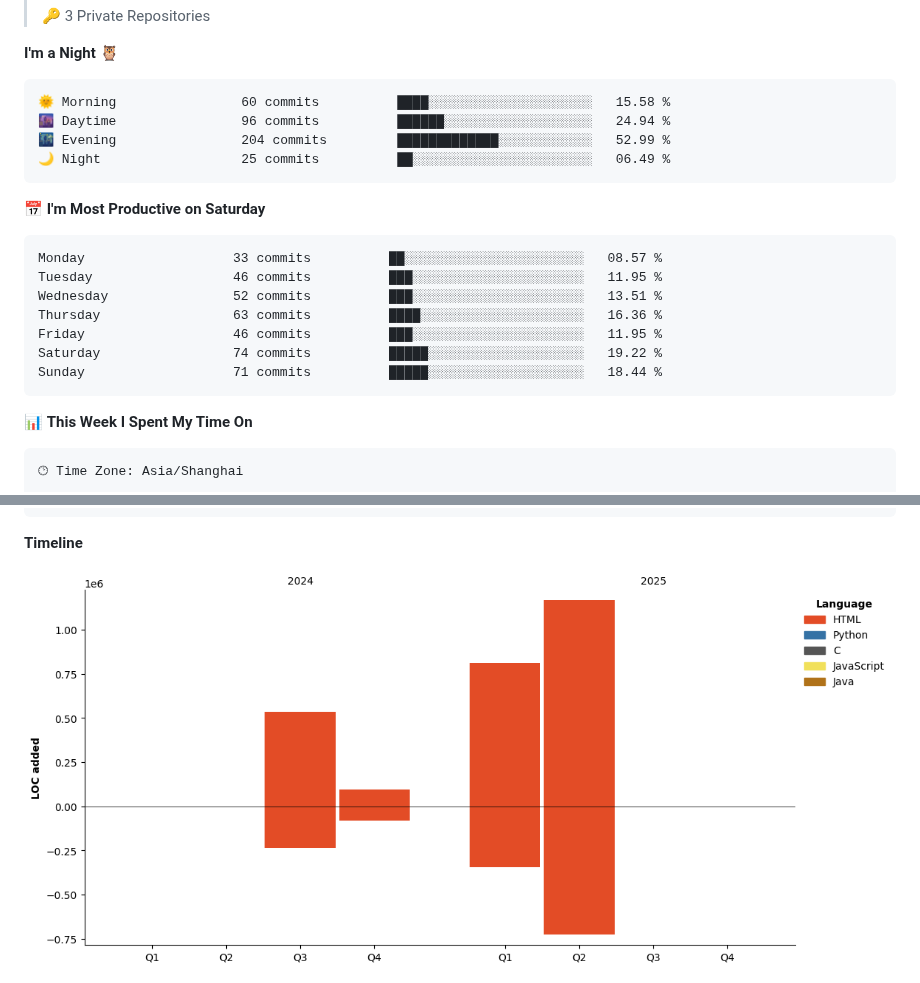
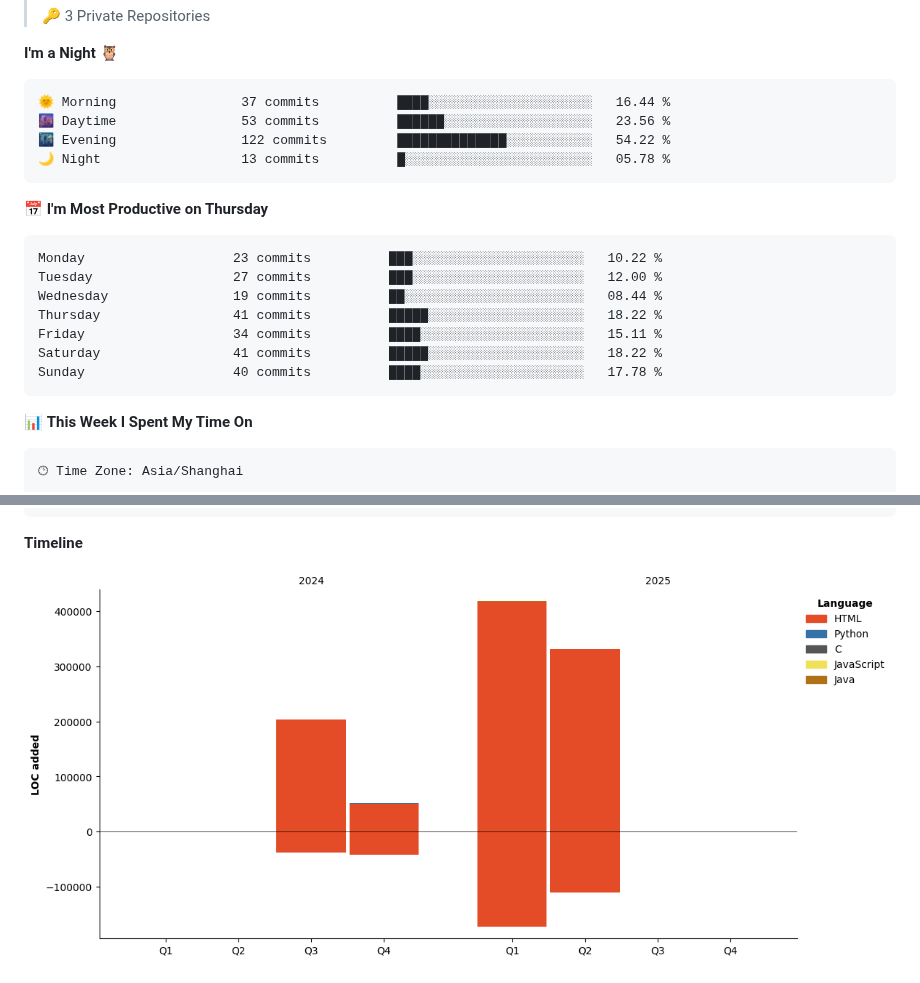
Before and after one commit to jackgdn/jackgdn, a Markdown page: README.md, 2 parts joined by grey strips. GitHub-like rendering; pictures changed too: assets/bar_graph.png.

Commit message:
Updated with Dev Metrics

````diff
--- a/README.md
+++ b/README.md
@@ -18,21 +20,21 @@
 **I'm a Night 🦉**
 
 ```text
-🌞 Morning                60 commits          ████░░░░░░░░░░░░░░░░░░░░░   15.58 %
-🌆 Daytime                96 commits          ██████░░░░░░░░░░░░░░░░░░░   24.94 %
-🌃 Evening                204 commits         █████████████░░░░░░░░░░░░   52.99 %
-🌙 Night                  25 commits          ██░░░░░░░░░░░░░░░░░░░░░░░   06.49 %
+🌞 Morning                37 commits          ████░░░░░░░░░░░░░░░░░░░░░   16.44 %
+🌆 Daytime                53 commits          ██████░░░░░░░░░░░░░░░░░░░   23.56 %
+🌃 Evening                122 commits         ██████████████░░░░░░░░░░░   54.22 %
+🌙 Night                  13 commits          █░░░░░░░░░░░░░░░░░░░░░░░░   05.78 %
 ```
-📅 **I'm Most Productive on Saturday**
+📅 **I'm Most Productive on Thursday**
 
 ```text
-Monday                   33 commits          ██░░░░░░░░░░░░░░░░░░░░░░░   08.57 %
-Tuesday                  46 commits          ███░░░░░░░░░░░░░░░░░░░░░░   11.95 %
-Wednesday                52 commits          ███░░░░░░░░░░░░░░░░░░░░░░   13.51 %
-Thursday                 63 commits          ████░░░░░░░░░░░░░░░░░░░░░   16.36 %
-Friday                   46 commits          ███░░░░░░░░░░░░░░░░░░░░░░   11.95 %
-Saturday                 74 commits          █████░░░░░░░░░░░░░░░░░░░░   19.22 %
-Sunday                   71 commits          █████░░░░░░░░░░░░░░░░░░░░   18.44 %
+Monday                   23 commits          ███░░░░░░░░░░░░░░░░░░░░░░   10.22 %
+Tuesday                  27 commits          ███░░░░░░░░░░░░░░░░░░░░░░   12.00 %
+Wednesday                19 commits          ██░░░░░░░░░░░░░░░░░░░░░░░   08.44 %
+Thursday                 41 commits          █████░░░░░░░░░░░░░░░░░░░░   18.22 %
+Friday                   34 commits          ████░░░░░░░░░░░░░░░░░░░░░   15.11 %
+Saturday                 41 commits          █████░░░░░░░░░░░░░░░░░░░░   18.22 %
+Sunday                   40 commits          ████░░░░░░░░░░░░░░░░░░░░░   17.78 %
 ```
 
 
````
Also changed, not shown: other parts of README.md (+3 -1 lines).
